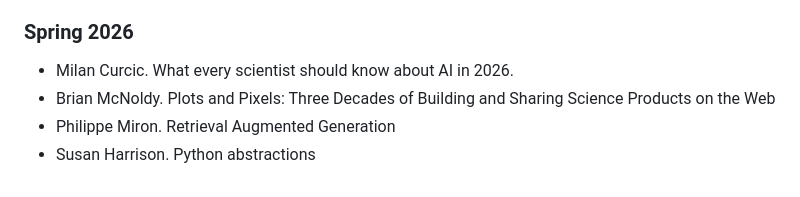
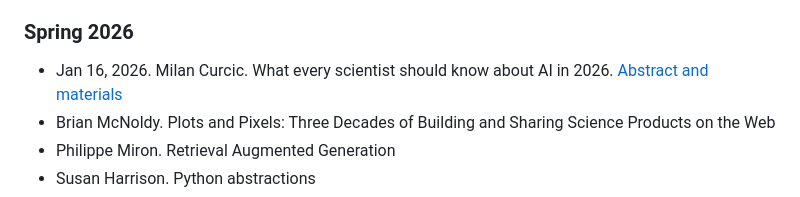
Before and after one commit to rosenstiel-lunch-bytes/rosenstiel-lunch-bytes, a Markdown page: README.md, the part around the change. Rendered like a GitHub page.

Commit message:
Add LB35: What Every Scientist Should Know About AI in 2026 (Spring 2026)
Co-Authored-By: Claude Sonnet 5.5 <noreply@anthropic.com>

```diff
--- a/README.md
+++ b/README.md
@@ -25,7 +25,7 @@ MSC 343, Fridays at 12 pm.
 
 ### Spring 2026
 
-- Milan Curcic. What every scientist should know about AI in 2026.
+- Jan 16, 2026. Milan Curcic. What every scientist should know about AI in 2026. [Abstract and materials](resources/Spring_2026/LB35)
 - Brian McNoldy. Plots and Pixels: Three Decades of Building and Sharing Science Products on the Web
 - Philippe Miron. Retrieval Augmented Generation
 - Susan Harrison. Python abstractions
```
Also changed, not shown: 1 other file.
